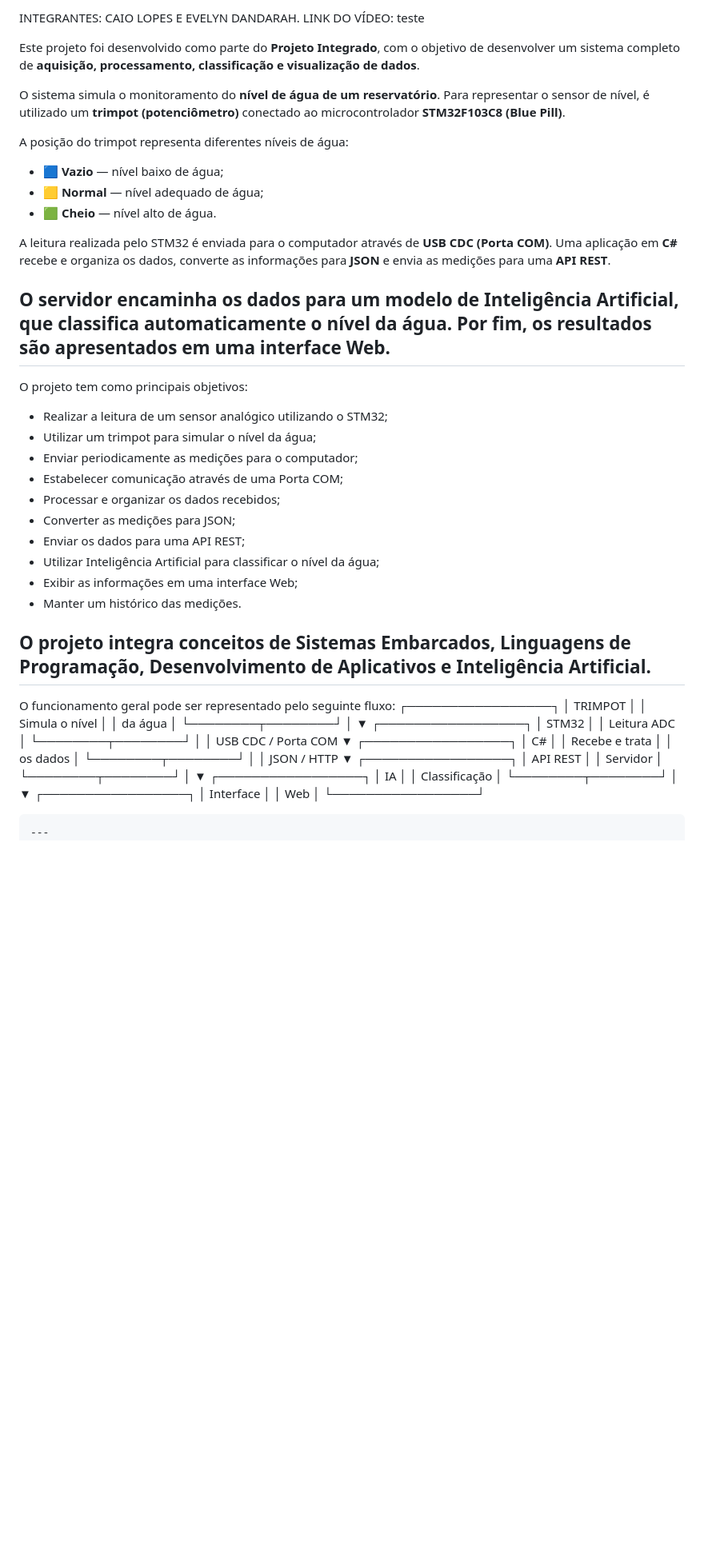
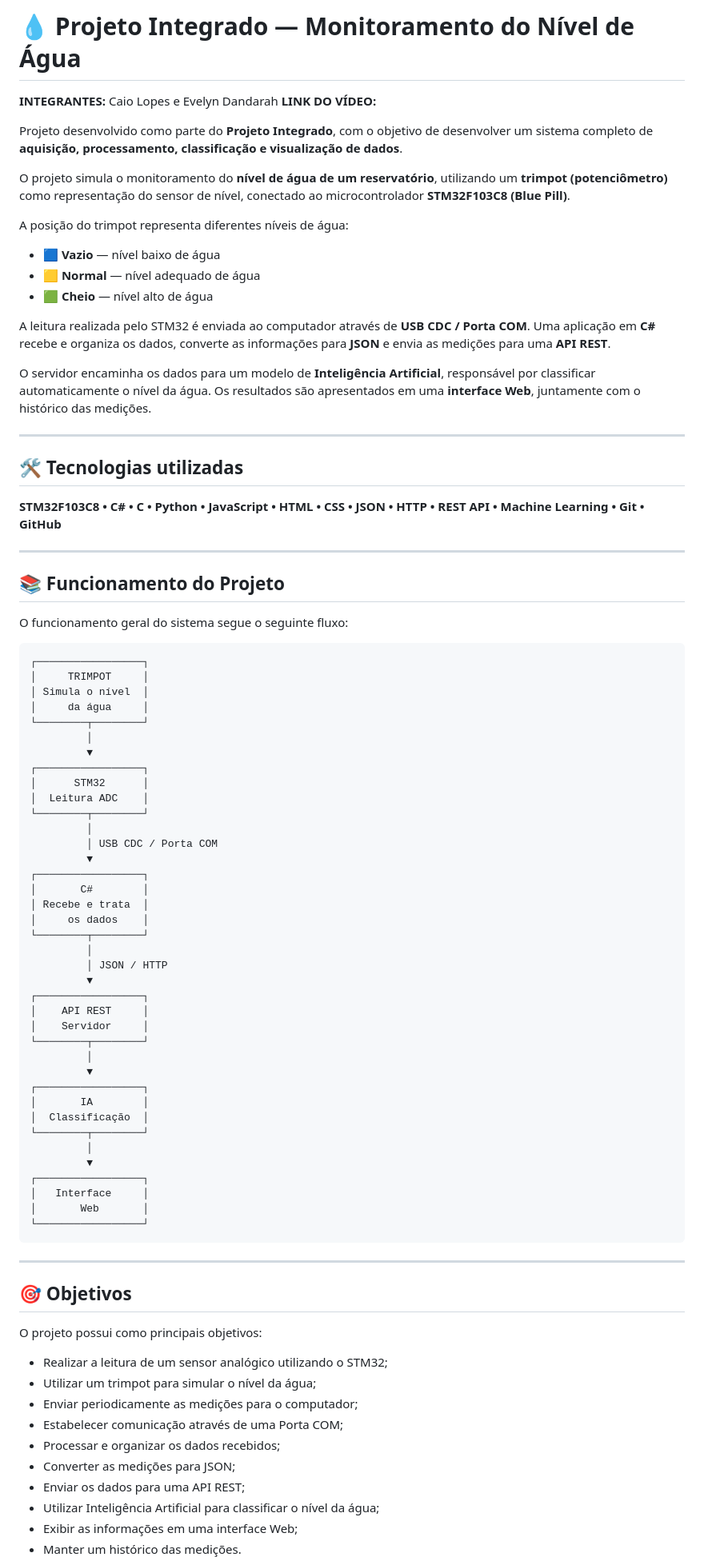
Before and after one commit to caioribeirolopes10-hash/SC_PI, a Markdown page: README.md, the part around one of its changes. Shown at 80% size. Drawn GitHub-style; blank space fills up the shorter version.

````diff
--- a/README.md
+++ b/README.md
@@ -1,36 +1,35 @@
-INTEGRANTES: CAIO LOPES E EVELYN DANDARAH.
-LINK DO VÍDEO: teste
+# 💧 Projeto Integrado — Monitoramento do Nível de Água
 
-Este projeto foi desenvolvido como parte do **Projeto Integrado**, com o objetivo de desenvolver um sistema completo de **aquisição, processamento, classificação e visualização de dados**.
+**INTEGRANTES:** Caio Lopes e Evelyn Dandarah
+**LINK DO VÍDEO:**
 
-O sistema simula o monitoramento do **nível de água de um reservatório**. Para representar o sensor de nível, é utilizado um **trimpot (potenciômetro)** conectado ao microcontrolador **STM32F103C8 (Blue Pill)**.
+Projeto desenvolvido como parte do **Projeto Integrado**, com o objetivo de desenvolver um sistema completo de **aquisição, processamento, classificação e visualização de dados**.
+
+O projeto simula o monitoramento do **nível de água de um reservatório**, utilizando um **trimpot (potenciômetro)** como representação do sensor de nível, conectado ao microcontrolador **STM32F103C8 (Blue Pill)**.
 
 A posição do trimpot representa diferentes níveis de água:
 
-* 🟦 **Vazio** — nível baixo de água;
-* 🟨 **Normal** — nível adequado de água;
-* 🟩 **Cheio** — nível alto de água.
+* 🟦 **Vazio** — nível baixo de água
+* 🟨 **Normal** — nível adequado de água
+* 🟩 **Cheio** — nível alto de água
 
-A leitura realizada pelo STM32 é enviada para o computador através de **USB CDC (Porta COM)**. Uma aplicação em **C#** recebe e organiza os dados, converte as informações para **JSON** e envia as medições para uma **API REST**.
+A leitura realizada pelo STM32 é enviada ao computador através de **USB CDC / Porta COM**. Uma aplicação em **C#** recebe e organiza os dados, converte as informações para **JSON** e envia as medições para uma **API REST**.
 
-O servidor encaminha os dados para um modelo de **Inteligência Artificial**, que classifica automaticamente o nível da água. Por fim, os resultados são apresentados em uma **interface Web**.
+O servidor encaminha os dados para um modelo de **Inteligência Artificial**, responsável por classificar automaticamente o nível da água. Os resultados são apresentados em uma **interface Web**, juntamente com o histórico das medições.
+
 ---
-O projeto tem como principais objetivos:
 
-* Realizar a leitura de um sensor analógico utilizando o STM32;
-* Utilizar um trimpot para simular o nível da água;
-* Enviar periodicamente as medições para o computador;
-* Estabelecer comunicação através de uma Porta COM;
-* Processar e organizar os dados recebidos;
-* Converter as medições para JSON;
-* Enviar os dados para uma API REST;
-* Utilizar Inteligência Artificial para classificar o nível da água;
-* Exibir as informações em uma interface Web;
-* Manter um histórico das medições.
+## 🛠️ Tecnologias utilizadas
 
-O projeto integra conceitos de **Sistemas Embarcados, Linguagens de Programação, Desenvolvimento de Aplicativos e Inteligência Artificial**.
+**STM32F103C8 • C# • C • Python • JavaScript • HTML • CSS • JSON • HTTP • REST API • Machine Learning • Git • GitHub**
+
 ---
-O funcionamento geral pode ser representado pelo seguinte fluxo:
+
+## 📚 Funcionamento do Projeto
+
+O funcionamento geral do sistema segue o seguinte fluxo:
+
+```text
 ┌─────────────────┐
 │     TRIMPOT     │
 │ Simula o nível  │
@@ -48,7 +47,7 @@ O funcionamento geral pode ser representado pelo seguinte fluxo:
 ┌─────────────────┐
 │       C#        │
 │ Recebe e trata  │
-│     os dados     │
+│     os dados    │
 └────────┬────────┘
          │
          │ JSON / HTTP
@@ -70,4 +69,21 @@ O funcionamento geral pode ser representado pelo seguinte fluxo:
 │       Web       │
 └─────────────────┘
 ```
+
 ---
+
+## 🎯 Objetivos
+
+O projeto possui como principais objetivos:
+
+* Realizar a leitura de um sensor analógico utilizando o STM32;
+* Utilizar um trimpot para simular o nível da água;
+* Enviar periodicamente as medições para o computador;
+* Estabelecer comunicação através de uma Porta COM;
+* Processar e organizar os dados recebidos;
+* Converter as medições para JSON;
+* Enviar os dados para uma API REST;
+* Utilizar Inteligência Artificial para classificar o nível da água;
+* Exibir as informações em uma interface Web;
+* Manter um histórico das medições.
+
````
Also changed, not shown: other parts of README.md (+158 -40 lines).
